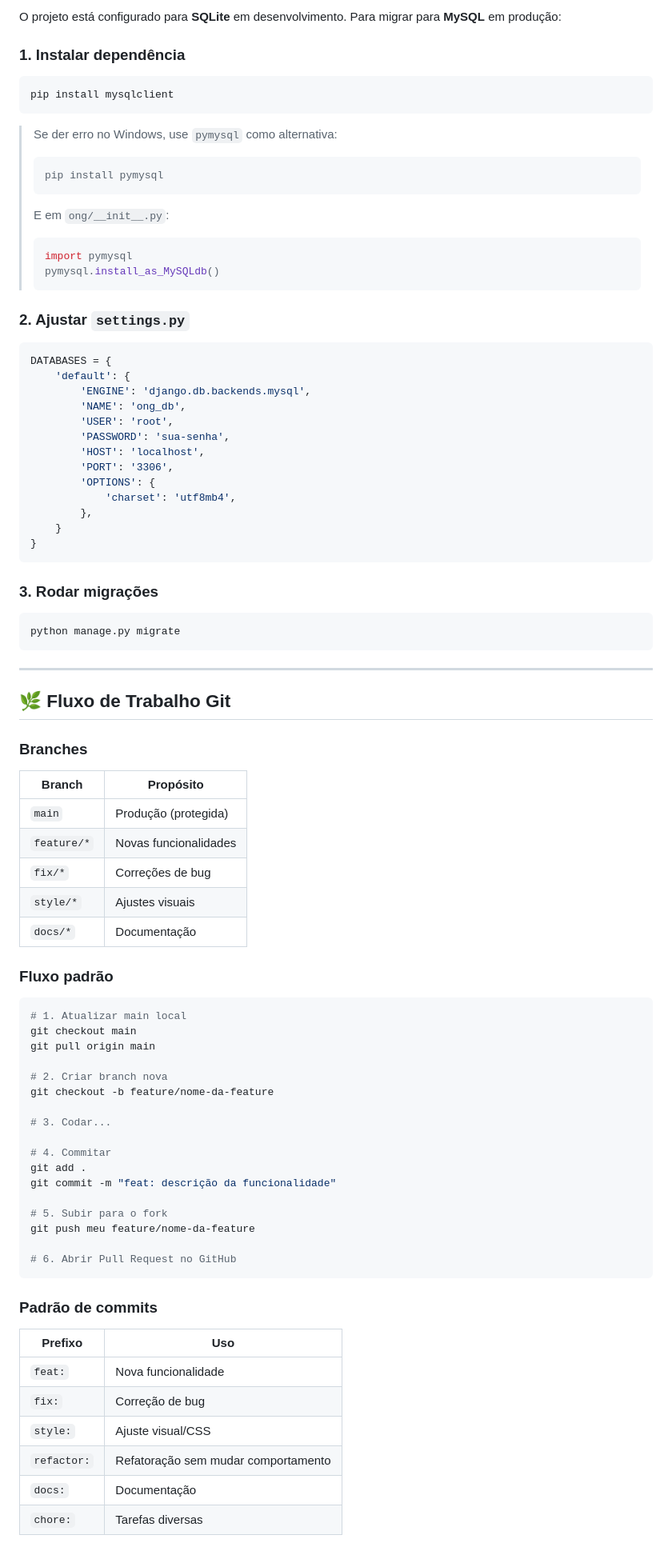
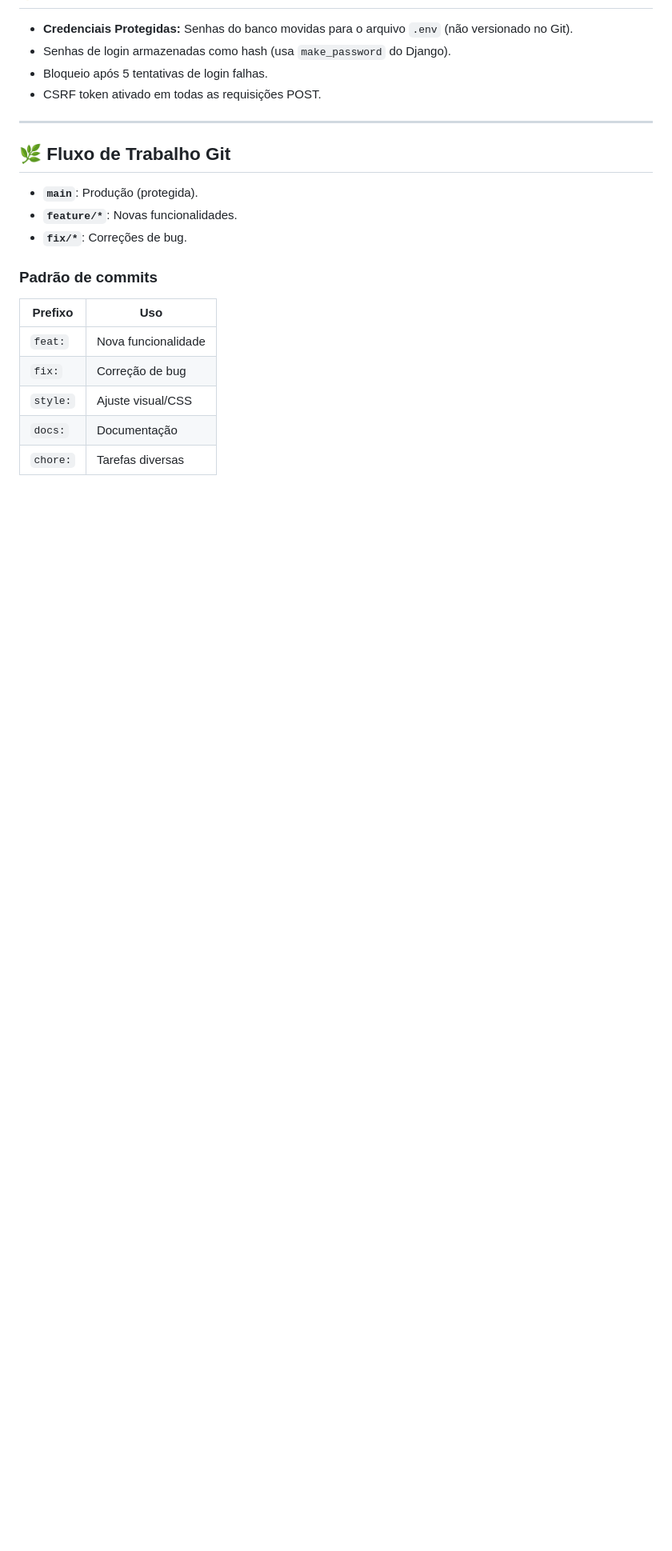
Before and after one commit to ShiHiro231/Meu-projeto, a Markdown page: README.md, the part around one of its changes. Shown at 80% size. Drawn GitHub-style; blank space fills up the shorter version.

Commit message:
docs: atualiza README com configuracoes do MySQL e seguranca

````diff
--- a/README.md
+++ b/README.md
@@ -237,81 +203,16 @@ Meu-projeto/
 
-O projeto está configurado para **SQLite** em desenvolvimento. Para migrar para **MySQL** em produção:
-
-### 1. Instalar dependência
-
-```bash
-pip install mysqlclient
-```
-
-> Se der erro no Windows, use `pymysql` como alternativa:
-> ```bash
-> pip install pymysql
-> ```
-> E em `ong/__init__.py`:
-> ```python
-> import pymysql
-> pymysql.install_as_MySQLdb()
-> ```
-
-### 2. Ajustar `settings.py`
-
-```python
-DATABASES = {
-    'default': {
-        'ENGINE': 'django.db.backends.mysql',
-        'NAME': 'ong_db',
-        'USER': 'root',
-        'PASSWORD': 'sua-senha',
-        'HOST': 'localhost',
-        'PORT': '3306',
-        'OPTIONS': {
-            'charset': 'utf8mb4',
-        },
-    }
-}
-```
-
-### 3. Rodar migrações
-
-```bash
-python manage.py migrate
-```
+- **Credenciais Protegidas:** Senhas do banco movidas para o arquivo `.env` (não versionado no Git).
+- Senhas de login armazenadas como hash (usa `make_password` do Django).
+- Bloqueio após 5 tentativas de login falhas.
+- CSRF token ativado em todas as requisições POST.
 
 ---
 
 ## 🌿 Fluxo de Trabalho Git
 
-### Branches
-
-| Branch | Propósito |
-|--------|-----------|
-| `main` | Produção (protegida) |
-| `feature/*` | Novas funcionalidades |
-| `fix/*` | Correções de bug |
-| `style/*` | Ajustes visuais |
-| `docs/*` | Documentação |
-
-### Fluxo padrão
-
-```bash
-# 1. Atualizar main local
-git checkout main
-git pull origin main
-
-# 2. Criar branch nova
-git checkout -b feature/nome-da-feature
-
-# 3. Codar...
-
-# 4. Commitar
-git add .
-git commit -m "feat: descrição da funcionalidade"
-
-# 5. Subir para o fork
-git push meu feature/nome-da-feature
-
-# 6. Abrir Pull Request no GitHub
-```
+- **`main`**: Produção (protegida).
+- **`feature/*`**: Novas funcionalidades.
+- **`fix/*`**: Correções de bug.
 
 ### Padrão de commits
 
@@ -320,6 +221,5 @@ git push meu feature/nome-da-feature
 | `feat:` | Nova funcionalidade |
 | `fix:` | Correção de bug |
 | `style:` | Ajuste visual/CSS |
-| `refactor:` | Refatoração sem mudar comportamento |
 | `docs:` | Documentação |
 | `chore:` | Tarefas diversas |
````
Also changed, not shown: other parts of README.md (+48 -140 lines).
